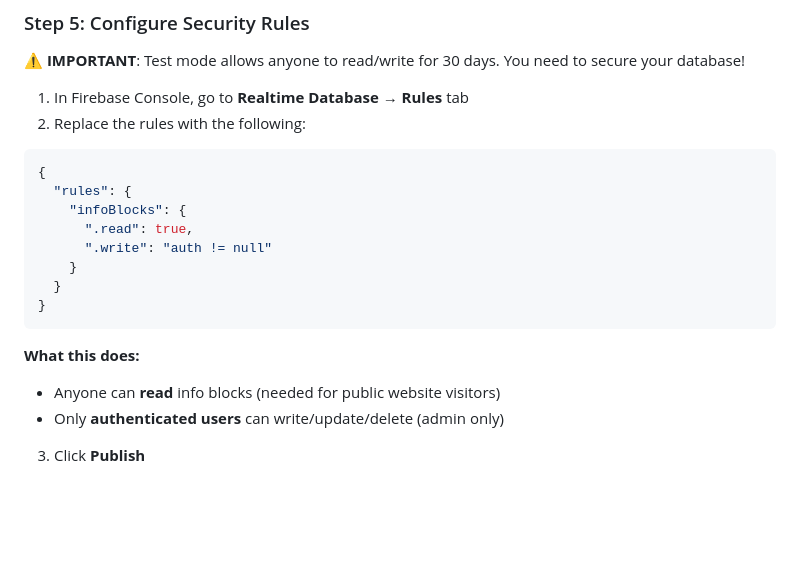
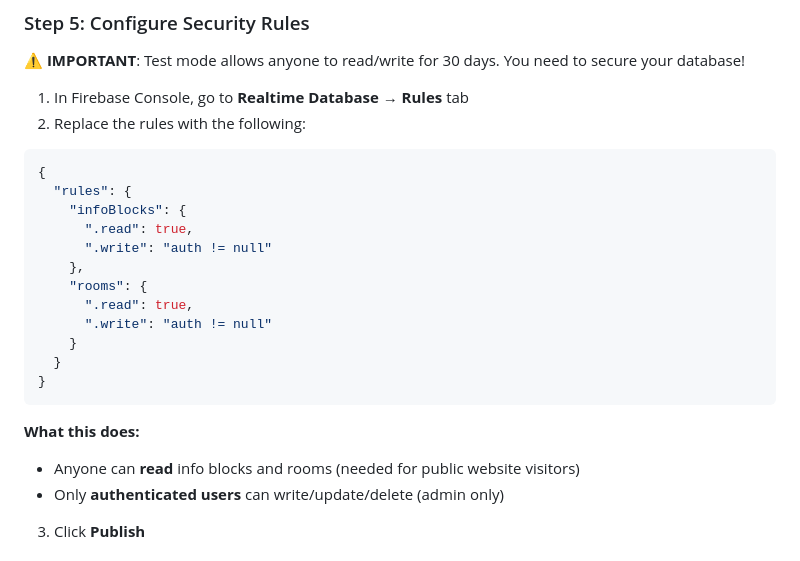
Before and after one commit to nnorbs82/hotel-3paardekens, a Markdown page: FIREBASE_SETUP.md, the part around the change. GitHub-like rendering; blank space fills up the shorter version.

Commit message:
Add Firebase security rules documentation for rooms
Co-authored-by: nnorbs82 <191504571+nnorbs82@users.noreply.github.com>

````diff
--- a/FIREBASE_SETUP.md
+++ b/FIREBASE_SETUP.md
@@ -67,13 +67,17 @@ const firebaseConfig = {
     "infoBlocks": {
       ".read": true,
       ".write": "auth != null"
+    },
+    "rooms": {
+      ".read": true,
+      ".write": "auth != null"
     }
   }
 }
 ```
 
 **What this does:**
-- Anyone can **read** info blocks (needed for public website visitors)
+- Anyone can **read** info blocks and rooms (needed for public website visitors)
 - Only **authenticated users** can write/update/delete (admin only)
 
 3. Click **Publish**
````
Also changed, not shown: FIREBASE_RULES_UPDATE.md (added, +49 -0 lines).
